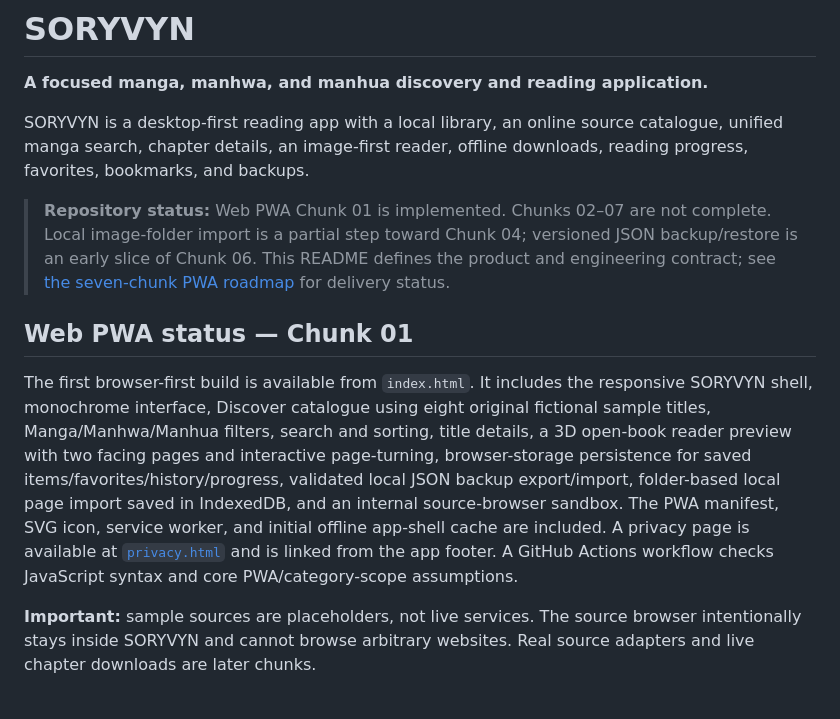
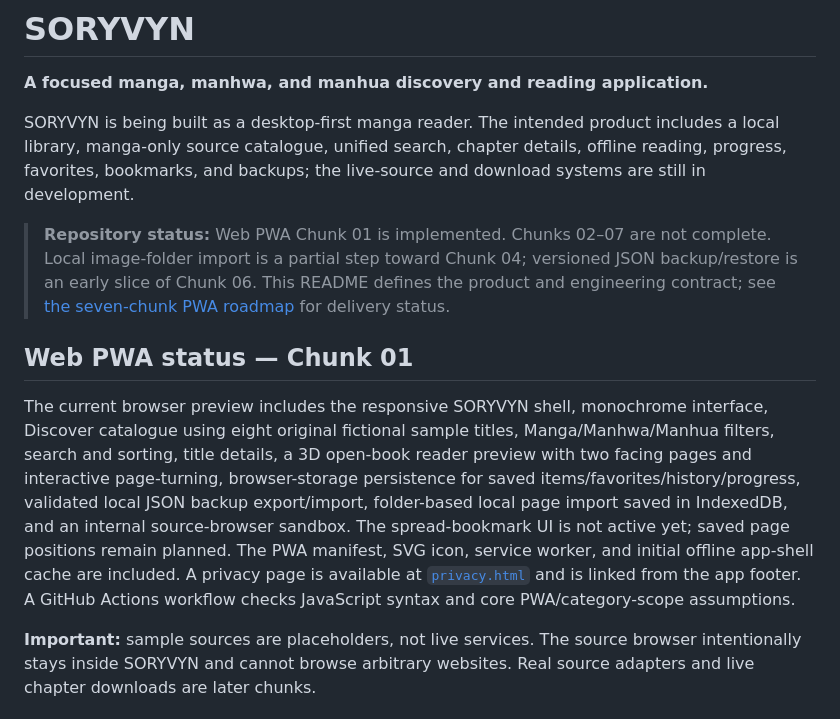
Before and after one commit to Tamasrazim/SORYVYN, a Markdown page: README.md, the part around the change. Rendered like a GitHub page.

Commit message:
Distinguish planned reader features from current preview capabilities

```diff
--- a/README.md
+++ b/README.md
@@ -2,13 +2,13 @@
 
 **A focused manga, manhwa, and manhua discovery and reading application.**
 
-SORYVYN is a desktop-first reading app with a local library, an online source catalogue, unified manga search, chapter details, an image-first reader, offline downloads, reading progress, favorites, bookmarks, and backups.
+SORYVYN is being built as a desktop-first manga reader. The intended product includes a local library, manga-only source catalogue, unified search, chapter details, offline reading, progress, favorites, bookmarks, and backups; the live-source and download systems are still in development.
 
 > **Repository status:** Web PWA Chunk 01 is implemented. Chunks 02–07 are not complete. Local image-folder import is a partial step toward Chunk 04; versioned JSON backup/restore is an early slice of Chunk 06. This README defines the product and engineering contract; see [the seven-chunk PWA roadmap](./WEB-PWA-ROADMAP.md) for delivery status.
 
 ## Web PWA status — Chunk 01
 
-The first browser-first build is available from `index.html`. It includes the responsive SORYVYN shell, monochrome interface, Discover catalogue using eight original fictional sample titles, Manga/Manhwa/Manhua filters, search and sorting, title details, a 3D open-book reader preview with two facing pages and interactive page-turning, browser-storage persistence for saved items/favorites/history/progress, validated local JSON backup export/import, folder-based local page import saved in IndexedDB, and an internal source-browser sandbox. The PWA manifest, SVG icon, service worker, and initial offline app-shell cache are included. A privacy page is available at [`privacy.html`](./privacy.html) and is linked from the app footer. A GitHub Actions workflow checks JavaScript syntax and core PWA/category-scope assumptions.
+The current browser preview includes the responsive SORYVYN shell, monochrome interface, Discover catalogue using eight original fictional sample titles, Manga/Manhwa/Manhua filters, search and sorting, title details, a 3D open-book reader preview with two facing pages and interactive page-turning, browser-storage persistence for saved items/favorites/history/progress, validated local JSON backup export/import, folder-based local page import saved in IndexedDB, and an internal source-browser sandbox. The spread-bookmark UI is not active yet; saved page positions remain planned. The PWA manifest, SVG icon, service worker, and initial offline app-shell cache are included. A privacy page is available at [`privacy.html`](./privacy.html) and is linked from the app footer. A GitHub Actions workflow checks JavaScript syntax and core PWA/category-scope assumptions.
 
 **Important:** sample sources are placeholders, not live services. The source browser intentionally stays inside SORYVYN and cannot browse arbitrary websites. Real source adapters and live chapter downloads are later chunks.
 
```
